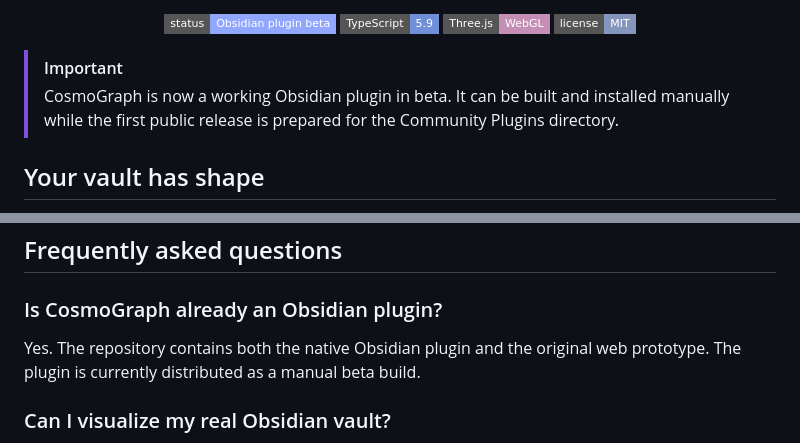
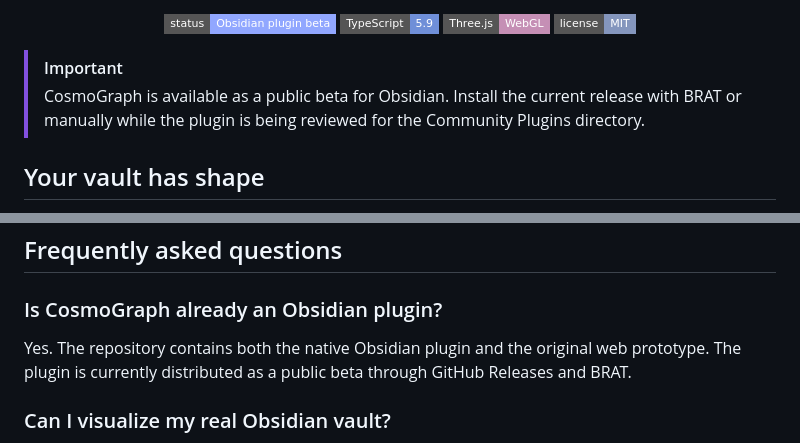
Before and after one commit to n1ghtmare-dev/obsidian-cosmograph, a Markdown page: README.md, 2 parts joined by grey strips. GitHub-like rendering; badges without logos.

```diff
--- a/README.md
+++ b/README.md
@@ -27,7 +27,7 @@
 </p>
 
 > [!IMPORTANT]
-> CosmoGraph is now a working Obsidian plugin in beta. It can be built and installed manually while the first public release is prepared for the Community Plugins directory.
+> CosmoGraph is available as a public beta for Obsidian. Install the current release with BRAT or manually while the plugin is being reviewed for the Community Plugins directory.
 
 ## Your vault has shape
 
@@ -178,7 +186,7 @@ CosmoGraph is local-first.
 
 ### Is CosmoGraph already an Obsidian plugin?
 
-Yes. The repository contains both the native Obsidian plugin and the original web prototype. The plugin is currently distributed as a manual beta build.
+Yes. The repository contains both the native Obsidian plugin and the original web prototype. The plugin is currently distributed as a public beta through GitHub Releases and BRAT.
 
 ### Can I visualize my real Obsidian vault?
 
```
Also changed, not shown: other parts of README.md (+12 -4 lines).
